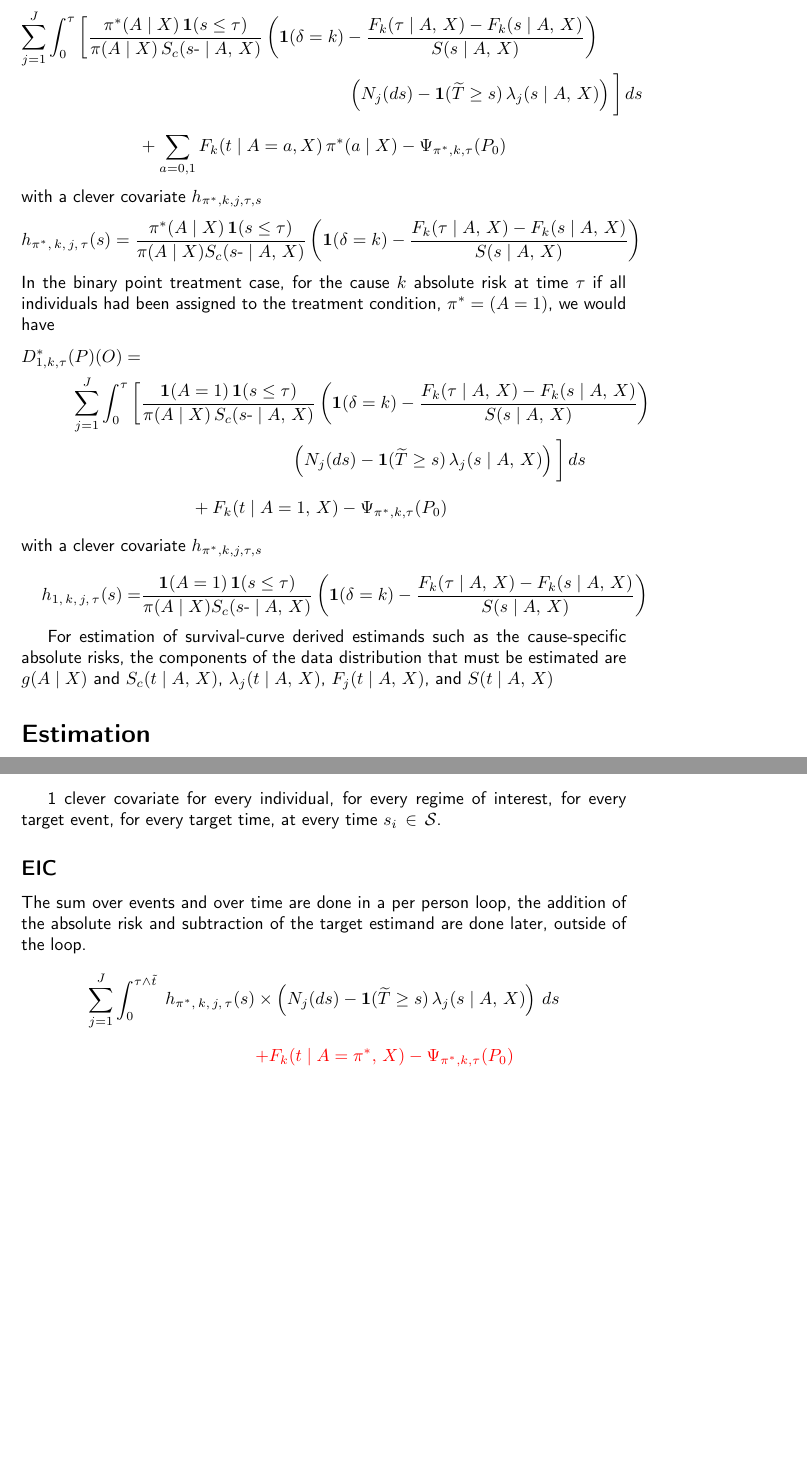
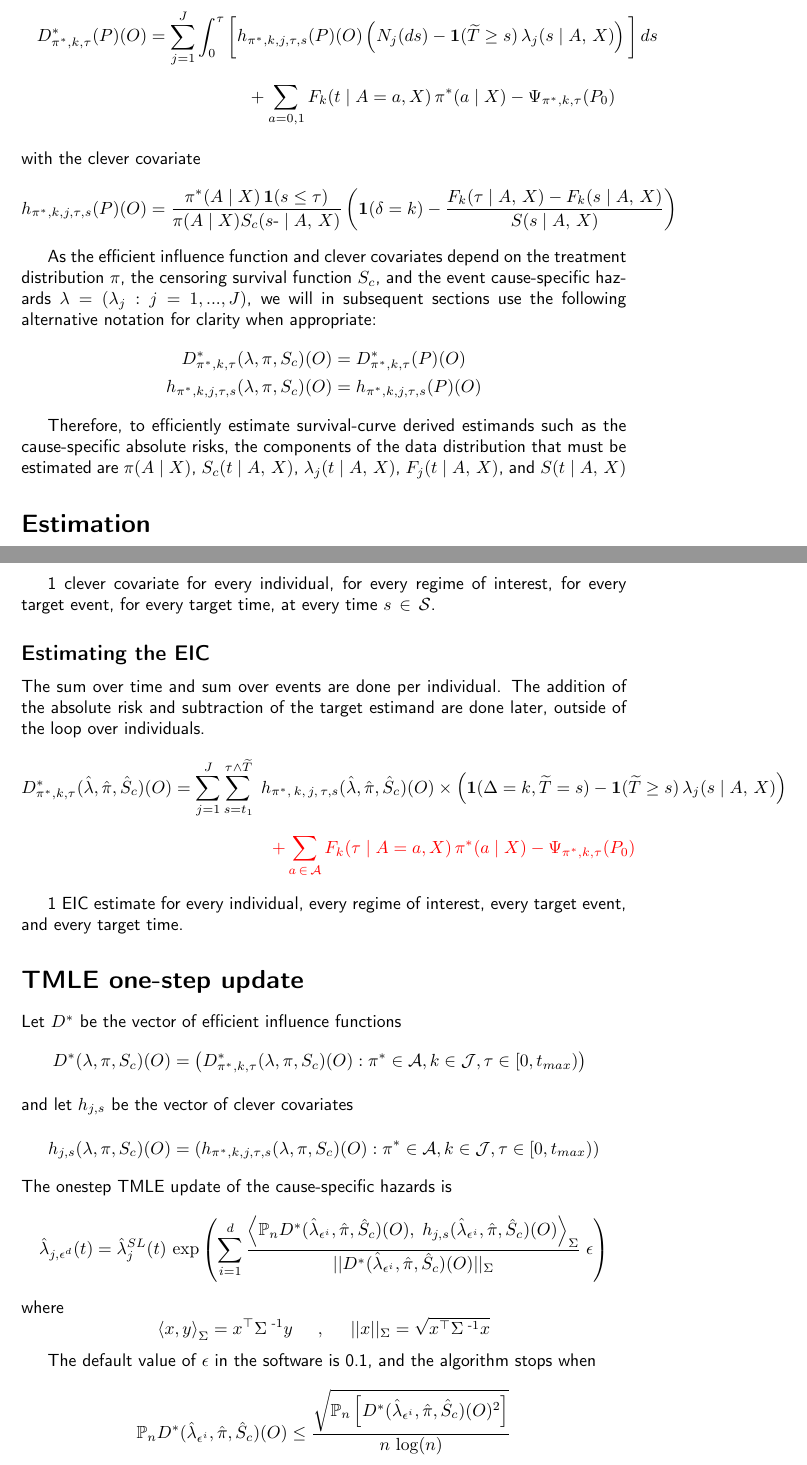
Before and after one commit to imbroglio-dc/ConCR-TMLE-Paper, a LaTeX document (worg/main.tex): two parts of pages 5 and 8 of 8, joined at a grey line, cut so that both start at the same text, the shorter picture padded with empty space. Compiled offline with pdfLaTeX.

Commit message:
Describe TMLE ones-step update

```diff
--- a/worg/main.tex
+++ b/worg/main.tex
@@ -145,22 +145,16 @@ For a target parameter of the cause \(\jj \in \J\) absolute risk at time \(\tk\)
 \begin{align*}
-    \sum_{j = 1}^{J} \int_{0}^{\tk} \bigg[&\frac{\trt(A \mid \X)\, \1(s \leq \tk)}{\g(A \mid \X)\,S_c(s\text{-} \AX)} \left(\1(\delta = \jj) - \frac{F_\jj(\tk \AX) - F_\jj(s \AX)}{S(s \AX)}\right) \\
-    & \hspace{5.2cm} \left(N_j(ds) - \1(\T \geq s)\,\lambda_j(s \AX)\right) \bigg] \,ds\\[2mm]
-    &\hspace{1cm}+ \sum_{a=0,1} F_\jj(t \mid A = a, \X)\,\trt(a \mid X) - \Psi_{\trt, \jj, \tk}(P_0)
-\end{align*}
-with a clever covariate  \(h_{\trt, \jj, j, \tk, s}\)
-\begin{align*}
-h_{\trt,\, \jj,\, j,\, \tk}(s) = \frac{\trt(A \mid \X)\, \1(s \leq \tk)}{\g(A \mid \X) S_c(s\text{-} \AX)} \left(\1(\delta = \jj) - \frac{F_\jj(\tk \AX) - F_\jj(s \AX)}{S(s \AX)}\right)
-\end{align*}
-In the binary point treatment case, for the cause \(\jj\) absolute risk at time \(\tk\) if all individuals had been assigned to the treatment condition, \(\trt = (A = 1)\), we would have
-\begin{align*}
-    D^{*}_{1, \jj, \tk}(P)(O) =\\
-\sum_{j = 1}^{J} \int_{0}^{\tk} \bigg[&\frac{\1(A =1)\, \1(s \leq \tk)}{\g(A \mid \X)\,S_c(s\text{-} \AX)} \left(\1(\delta = \jj) - \frac{F_\jj(\tk \AX) - F_\jj(s \AX)}{S(s \AX)}\right) \\
-    & \hspace{3cm} \left(N_j(ds) - \1(\T \geq s)\,\lambda_j(s \AX)\right) \bigg] \,ds\\[2mm]
-    &\hspace{1cm}+ F_\jj(t \mid A = 1,\, \X) - \Psi_{\trt, \jj, \tk}(P_0)
-\intertext{with a clever covariate  $h_{\trt, \jj, j, \tk, s}$}
-h_{1,\, \jj,\, j,\, \tk}(s) = &\frac{\1(A = 1)\, \1(s \leq \tk)}{\g(A \mid \X) S_c(s\text{-} \AX)} \left(\1(\delta = \jj) - \frac{F_\jj(\tk \AX) - F_\jj(s \AX)}{S(s \AX)}\right)
+    D^{*}_{\trt, \jj, \tk}(P)(O) &= \sum_{j = 1}^{J} \int_{0}^{\tk} \bigg[h_{\trt, \jj, j, \tk, s}(P)(O) \left(N_j(ds) - \1(\T \geq s)\,\lambda_j(s \AX)\right) \bigg] \,ds\\[2mm]
+    &\hspace{2cm}+ \sum_{a=0,1} F_\jj(t \mid A = a, \X)\,\trt(a \mid X) - \Psi_{\trt, \jj, \tk}(P_0)
+\intertext{with the clever covariate}
+h_{\trt, \jj, j, \tk, s}(P)(O) &= \frac{\trt(A \mid \X)\, \1(s \leq \tk)}{\g(A \mid \X) S_c(s\text{-} \AX)} \left(\1(\delta = \jj) - \frac{F_\jj(\tk \AX) - F_\jj(s \AX)}{S(s \AX)}\right)
 \end{align*}
 
-For estimation of survival-curve derived estimands such as the cause-specific absolute risks, the components of the data distribution that must be estimated are \(g(A \mid \X)\) and \(S_c(t \AX)\), \(\lambda_j(t \AX)\), \(F_j(t \AX)\), and \(S(t \AX)\)
+As the efficient influence function and clever covariates depend on the treatment distribution \g, the censoring survival function \(S_c\), and the event cause-specific hazards \(\lambda = (\lambda_\lj : j = 1, ..., J)\), we will in subsequent sections use the following alternative notation for clarity when appropriate:
+\begin{align*}
+D^{*}_{\trt, \jj, \tk}(\lambda, \g, S_c)(O) &= D^{*}_{\trt, \jj, \tk}(P)(O)\\
+h_{\trt, \jj, j, \tk, s}(\lambda, \g, S_c)(O)&= h_{\trt, \jj, j, \tk, s}(P)(O)
+\end{align*}
+
+Therefore, to efficiently estimate survival-curve derived estimands such as the cause-specific absolute risks, the components of the data distribution that must be estimated are \(\g(A \mid \X)\), \(S_c(t \AX)\), \(\lambda_j(t \AX)\), \(F_j(t \AX)\), and \(S(t \AX)\)
 
 \section*{Estimation}
@@ -251,15 +244,33 @@ The stored cause-specific hazards \(\Hat\lambda^{SL}_\lj(s_i \ax)\) and event-fr
 \begin{align*}
-    h_{\trt,\, \jj,\, j,\, \tk}(s_i) = \trt(a \mid \x)\, \1(s_i \leq \tk)
-\times \text{NW}_i \times \left(\1(\delta = \jj) - \frac{F_\jj(\tk \ax) - F_\jj(s_i \ax)}{S(s_i \ax)}\right)
+    h_{\trt,\, \jj,\, j,\, \tk,\, s}(\Hat \lambda, \Hat \g, \Hat S_c)(O) = \trt(a \mid \x)\, \1(s \leq \tk)
+\times \widehat{NW}_s \times \left(\1(\delta = \jj) - \frac{F_\jj(\tk \ax) - F_\jj(s \ax)}{S(s \ax)}\right)
 \end{align*}
 
-1 clever covariate for every individual, for every regime of interest, for every target event, for every target time, at every time \(s_i \,\in\, \mathcal{S}\).
+1 clever covariate for every individual, for every regime of interest, for every target event, for every target time, at every time \(s \,\in\, \mathcal{S}\).
 
-\subsection*{EIC}
-\label{sec:org65b4a43}
-The sum over events and over time are done in a per person loop, the addition of the absolute risk and subtraction of the target estimand are done later, outside of the loop.
+\subsection*{Estimating the EIC}
+\label{sec:orge0aac09}
+The sum over time and sum over events are done per individual. The addition of the absolute risk and subtraction of the target estimand are done later, outside of the loop over individuals.
 \begin{align*}
-    \sum_{j = 1}^{J} \int_{0}^{\tk \wedge \Tilde{t}} \;  h_{\trt,\, \jj,\, j,\, \tk}(s) &\times \left(N_j(ds) - \1(\T \geq s)\,\lambda_j(s \AX)\right) \,ds\\[2mm]
-    &{\color{red}+ F_\jj(t \mid A = \trt,\,\X) - \Psi_{\trt, \jj, \tk}(P_0)}
+    D^*_{\trt, \jj, \tk}(\Hat \lambda, \Hat \g, \Hat S_c)(O) &= \sum_{j = 1}^{J} \sum_{s = t_1}^{\tk \wedge \T} \;  h_{\trt,\, \jj,\, j,\, \tk, s}(\Hat \lambda, \Hat \g, \Hat S_c)(O) \times \left(\1(\Delta = \jj, \T = s) - \1(\T \geq s)\,\lambda_j(s \AX)\right)\\[2mm]
+    &\hspace{2cm} {\color{red}+ \sum_{a\,\in\,\mathcal{A}} F_\jj(\tk \mid A = a, \X)\,\trt(a \mid \X) - \Psi_{\trt, \jj, \tk}(P_0)}
 \end{align*}
+
+1 EIC estimate for every individual, every regime of interest, every target event, and every target time.
+
+\section*{TMLE one-step update}
+\label{sec:org403ccf6}
+Let \(D^*\) be the vector of efficient influence functions
+\begin{align*}
+D^{*}(\lambda, \g, S_c)(O) &= \left(D^*_{\trt, \jj, \tk}(\lambda, \g, S_c)(O) : \trt \in \mathcal{A}, \jj \in \mathcal{J}, \tk \in [0, t_{max})\right)
+\intertext{and let \(h_{j, s}\) be the vector of clever covariates}
+h_{j, s}(\lambda, \g, S_c)(O) &= \left(h_{\trt, \jj, j, \tk, s}(\lambda, \g, S_c)(O) : \trt \in \mathcal{A}, \jj \in \mathcal{J}, \tk \in [0, t_{max})\right)
+\end{align*}
+The onestep TMLE update of the cause-specific hazards is
+\[ \Hat \lambda_{j, \epsilon^d}(t) = \Hat\lambda^{SL}_{j}(t) \, \exp\left(\sum_{i = 1}^{d}\frac{\left<\mathbb{P}_n D^*(\Hat \lambda_{\epsilon^i}, \Hat \g, \Hat S_c)(O),\; h_{j, s}(\Hat \lambda_{\epsilon^i}, \Hat \g, \Hat S_c)(O) \right>_{\Sigma}}{|| D^*(\Hat \lambda_{\epsilon^i}, \Hat \g, \Hat S_c)(O)||_{\Sigma}} \; \epsilon \right)\]
+where
+\[ \left<x, y\right>_{\Sigma} = x^\top \Sigma^{\text{ -}1} y \hspace{.5cm}, \hspace{.5cm} ||x||_{\Sigma} = \sqrt{x^\top \Sigma^{\text{ -}1} x} \]
+
+The default value of \(\epsilon\) in the software is 0.1, and the algorithm stops when
+\[\mathbb{P}_n D^*(\Hat \lambda_{\epsilon^i}, \Hat \g, \Hat S_c)(O) \leq \frac{\sqrt{\mathbb{P}_n \left[D^*(\Hat \lambda_{\epsilon^i}, \Hat \g, \Hat S_c)(O)^2\right]}}{n \, \log(n)}\]
 \end{document}
```
Also changed, not shown: worg/main.pdf, worg/main.tex (67 more changed lines), 4 other files.
